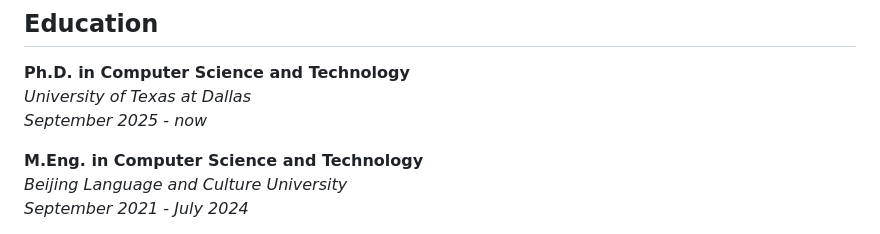
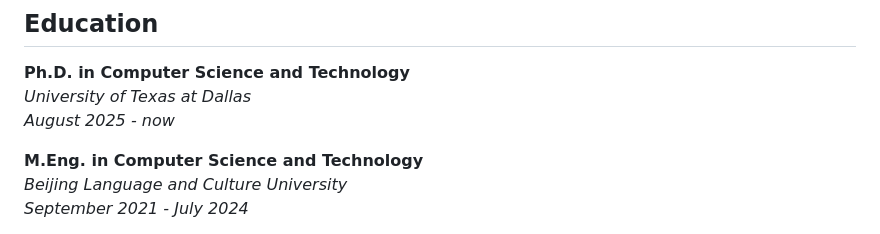
Before and after one commit to KevinCL16/KevinCL16, a Markdown page: README.md, the part around the change. Rendered like a GitHub page.

```diff
--- a/README.md
+++ b/README.md
@@ -18,7 +18,7 @@
 
 **Ph.D. in Computer Science and Technology**
 *University of Texas at Dallas*
-*September 2025 - now*
+*August 2025 - now*
 
 **M.Eng. in Computer Science and Technology**
 *Beijing Language and Culture University*
```
